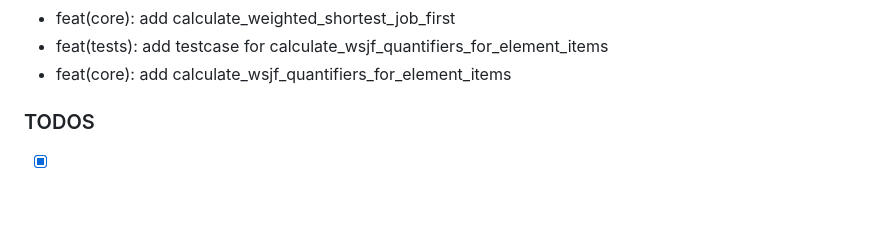
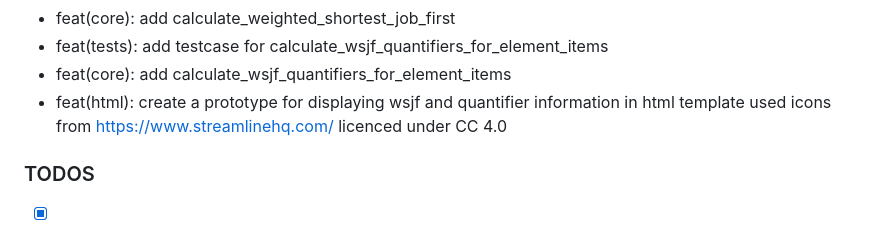
Before and after one commit to uroflavin/roadmap, a Markdown page: TODO.md, the part around the change printed below. GitHub-like rendering; blank space fills up the shorter version.

```diff
--- a/TODO.md
+++ b/TODO.md
@@ -17,6 +17,8 @@ This list is a scratchpad during development of a new features to break down som
 - feat(core): add calculate_weighted_shortest_job_first
 - feat(tests): add testcase for calculate_wsjf_quantifiers_for_element_items
 - feat(core): add calculate_wsjf_quantifiers_for_element_items
+- feat(html): create a prototype for displaying wsjf and quantifier information in html template
+  used icons from https://www.streamlinehq.com/ licenced under CC 4.0
 
 ### TODOS
 - [x] added description for wsjf into docs/wsjf.md
```
Also changed, not shown: other parts of TODO.md (+1 -1 lines), README.md (+6 -1 lines), roadmap/streamline-pixel--free--14x14-Business-Products-Performance-Money-Decrease.png (added), roadmap/streamline-pixel--free--14x14-Map-Navigation-Pin-Location-Trip.png (added), roadmap/streamline-pixel--free--14x14-wrench.png (added), 1 other file.
